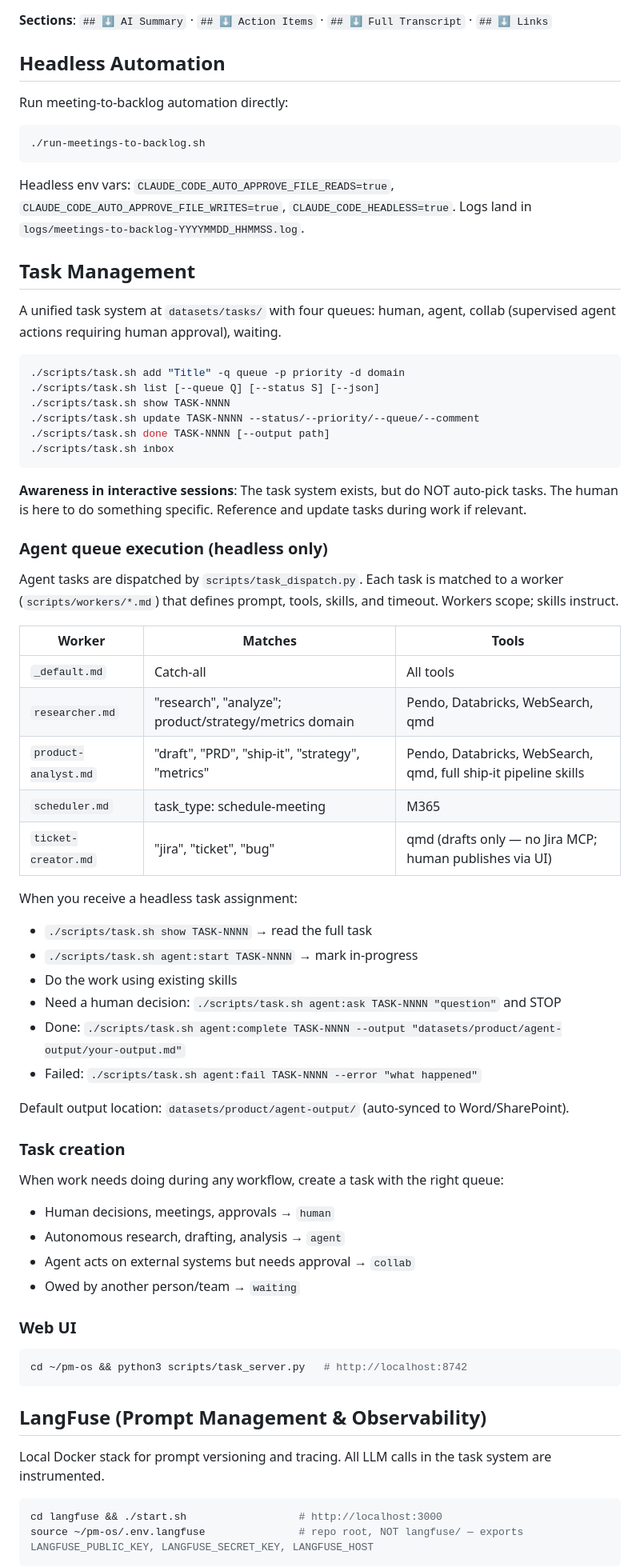
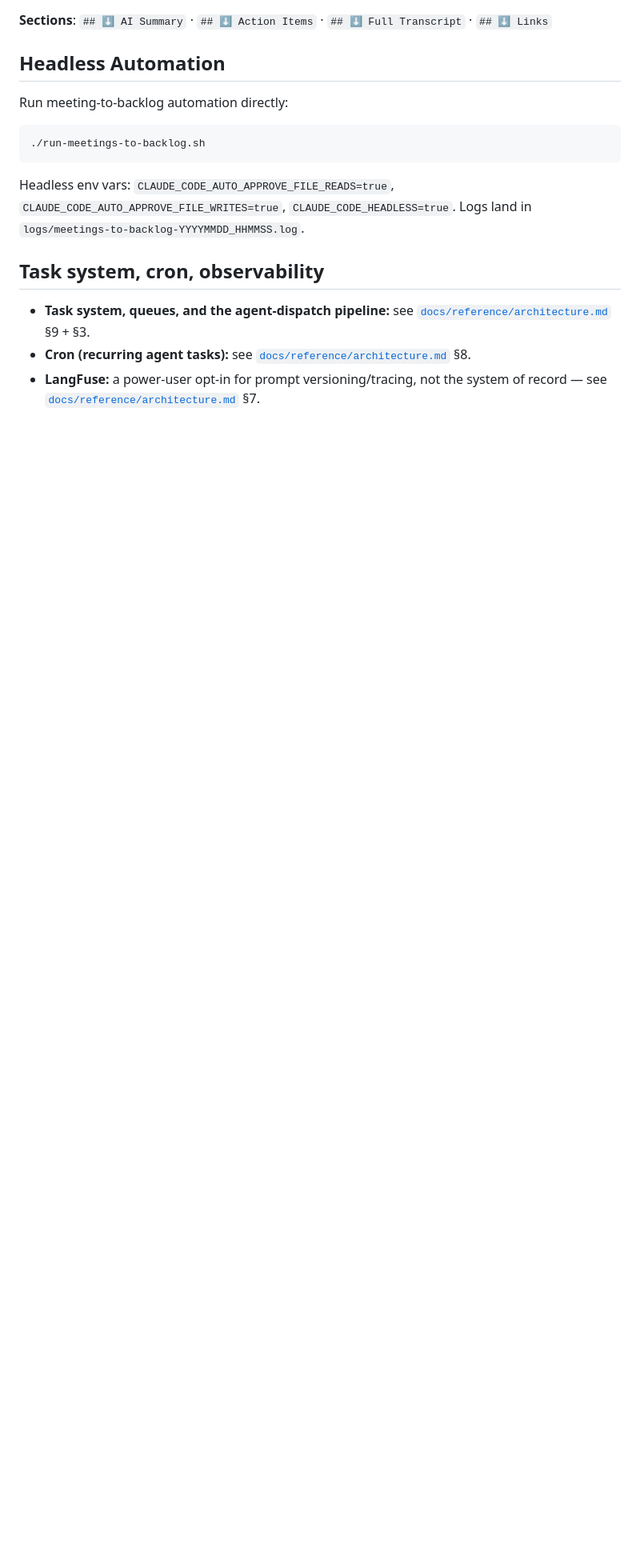
Before and after one commit to TRA514/Magnolia, a Markdown page: CLAUDE.md, the part around one of its changes. Shown at 80% size. GitHub-like rendering; blank space fills up the shorter version.

````diff
--- a/CLAUDE.md
+++ b/CLAUDE.md
@@ -67,63 +89,9 @@ Run meeting-to-backlog automation directly:
 
 Headless env vars: `CLAUDE_CODE_AUTO_APPROVE_FILE_READS=true`, `CLAUDE_CODE_AUTO_APPROVE_FILE_WRITES=true`, `CLAUDE_CODE_HEADLESS=true`. Logs land in `logs/meetings-to-backlog-YYYYMMDD_HHMMSS.log`.
 
-## Task Management
+## Task system, cron, observability
 
-A unified task system at `datasets/tasks/` with four queues: human, agent, collab (supervised agent actions requiring human approval), waiting.
+- **Task system, queues, and the agent-dispatch pipeline:** see [`docs/reference/architecture.md`](docs/reference/architecture.md) §9 + §3.
+- **Cron (recurring agent tasks):** see [`docs/reference/architecture.md`](docs/reference/architecture.md) §8.
+- **LangFuse:** a power-user opt-in for prompt versioning/tracing, not the system of record — see [`docs/reference/architecture.md`](docs/reference/architecture.md) §7.
 
-```bash
-./scripts/task.sh add "Title" -q queue -p priority -d domain
-./scripts/task.sh list [--queue Q] [--status S] [--json]
-./scripts/task.sh show TASK-NNNN
-./scripts/task.sh update TASK-NNNN --status/--priority/--queue/--comment
-./scripts/task.sh done TASK-NNNN [--output path]
-./scripts/task.sh inbox
-```
-
-**Awareness in interactive sessions**: The task system exists, but do NOT auto-pick tasks. The human is here to do something specific. Reference and update tasks during work if relevant.
-
-### Agent queue execution (headless only)
-
-Agent tasks are dispatched by `scripts/task_dispatch.py`. Each task is matched to a worker (`scripts/workers/*.md`) that defines prompt, tools, skills, and timeout. Workers scope; skills instruct.
-
-| Worker | Matches | Tools |
-|---|---|---|
-| `_default.md` | Catch-all | All tools |
-| `researcher.md` | "research", "analyze"; product/strategy/metrics domain | Pendo, Databricks, WebSearch, qmd |
-| `product-analyst.md` | "draft", "PRD", "ship-it", "strategy", "metrics" | Pendo, Databricks, WebSearch, qmd, full ship-it pipeline skills |
-| `scheduler.md` | task_type: schedule-meeting | M365 |
-| `ticket-creator.md` | "jira", "ticket", "bug" | qmd (drafts only — no Jira MCP; human publishes via UI) |
-
-When you receive a headless task assignment:
-- `./scripts/task.sh show TASK-NNNN` → read the full task
-- `./scripts/task.sh agent:start TASK-NNNN` → mark in-progress
-- Do the work using existing skills
-- Need a human decision: `./scripts/task.sh agent:ask TASK-NNNN "question"` and STOP
-- Done: `./scripts/task.sh agent:complete TASK-NNNN --output "datasets/product/agent-output/your-output.md"`
-- Failed: `./scripts/task.sh agent:fail TASK-NNNN --error "what happened"`
-
-Default output location: `datasets/product/agent-output/` (auto-synced to Word/SharePoint).
-
-### Task creation
-
-When work needs doing during any workflow, create a task with the right queue:
-- Human decisions, meetings, approvals → `human`
-- Autonomous research, drafting, analysis → `agent`
-- Agent acts on external systems but needs approval → `collab`
-- Owed by another person/team → `waiting`
-
-### Web UI
-
-```bash
-cd ~/pm-os && python3 scripts/task_server.py   # http://localhost:8742
-```
-
-## LangFuse (Prompt Management & Observability)
-
-Local Docker stack for prompt versioning and tracing. All LLM calls in the task system are instrumented.
-
-```bash
-cd langfuse && ./start.sh                  # http://localhost:3000
-source ~/pm-os/.env.langfuse               # repo root, NOT langfuse/ — exports LANGFUSE_PUBLIC_KEY, LANGFUSE_SECRET_KEY, LANGFUSE_HOST
-```
-
````
Also changed, not shown: other parts of CLAUDE.md (+38 -40 lines).
